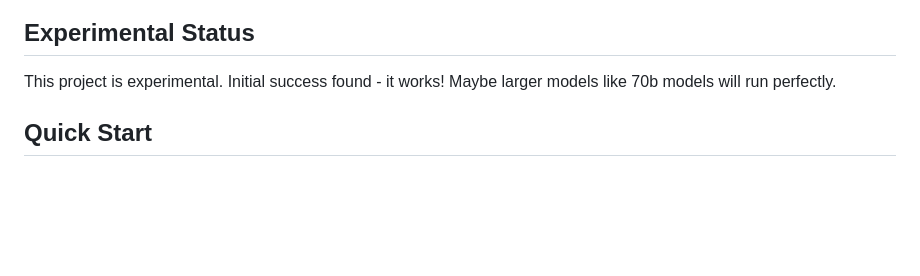
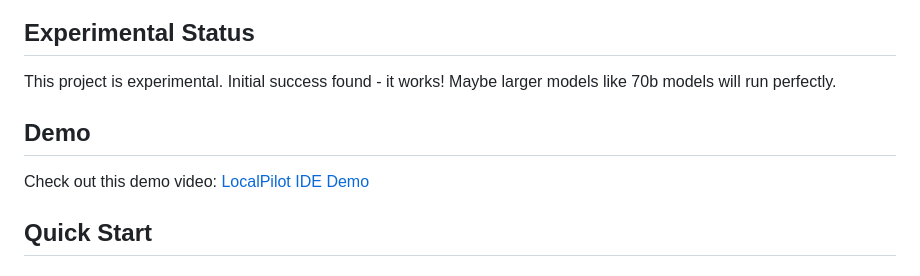
Before and after one commit to frhnsdk/localpilot-ide, a Markdown page: README.md, the part around the change. Drawn GitHub-style; blank space fills up the shorter version.

Commit message:
Demo video added

```diff
--- a/README.md
+++ b/README.md
@@ -24,6 +24,10 @@ A **fully local** AI coding IDE that runs in your browser — powered by
 ## Experimental Status
 
 This project is experimental. Initial success found - it works! Maybe larger models like 70b models will run perfectly.
+
+## Demo
+
+Check out this demo video: [LocalPilot IDE Demo](https://youtu.be/uOHrSOFp96I)
 
 ## Quick Start
 
```
